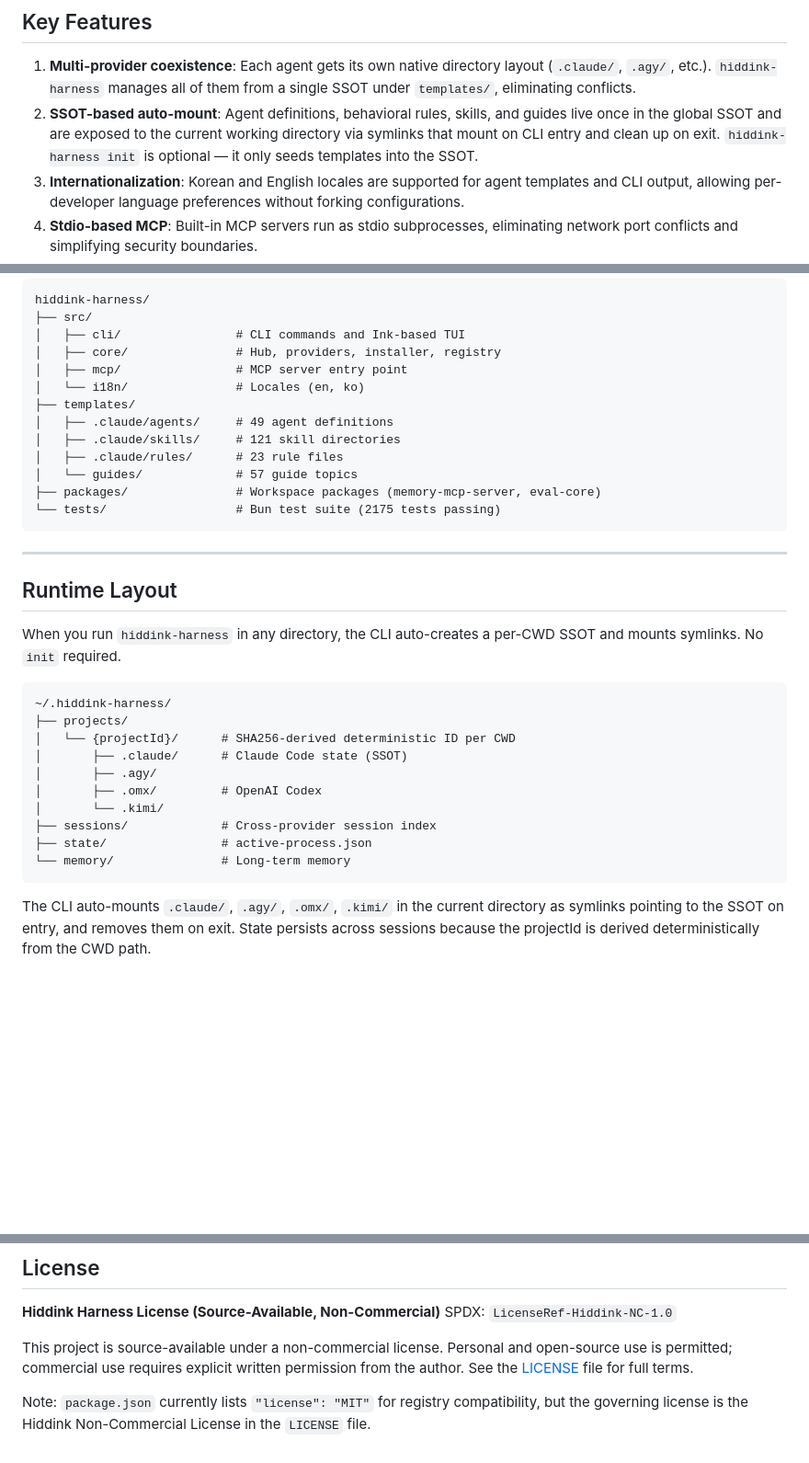
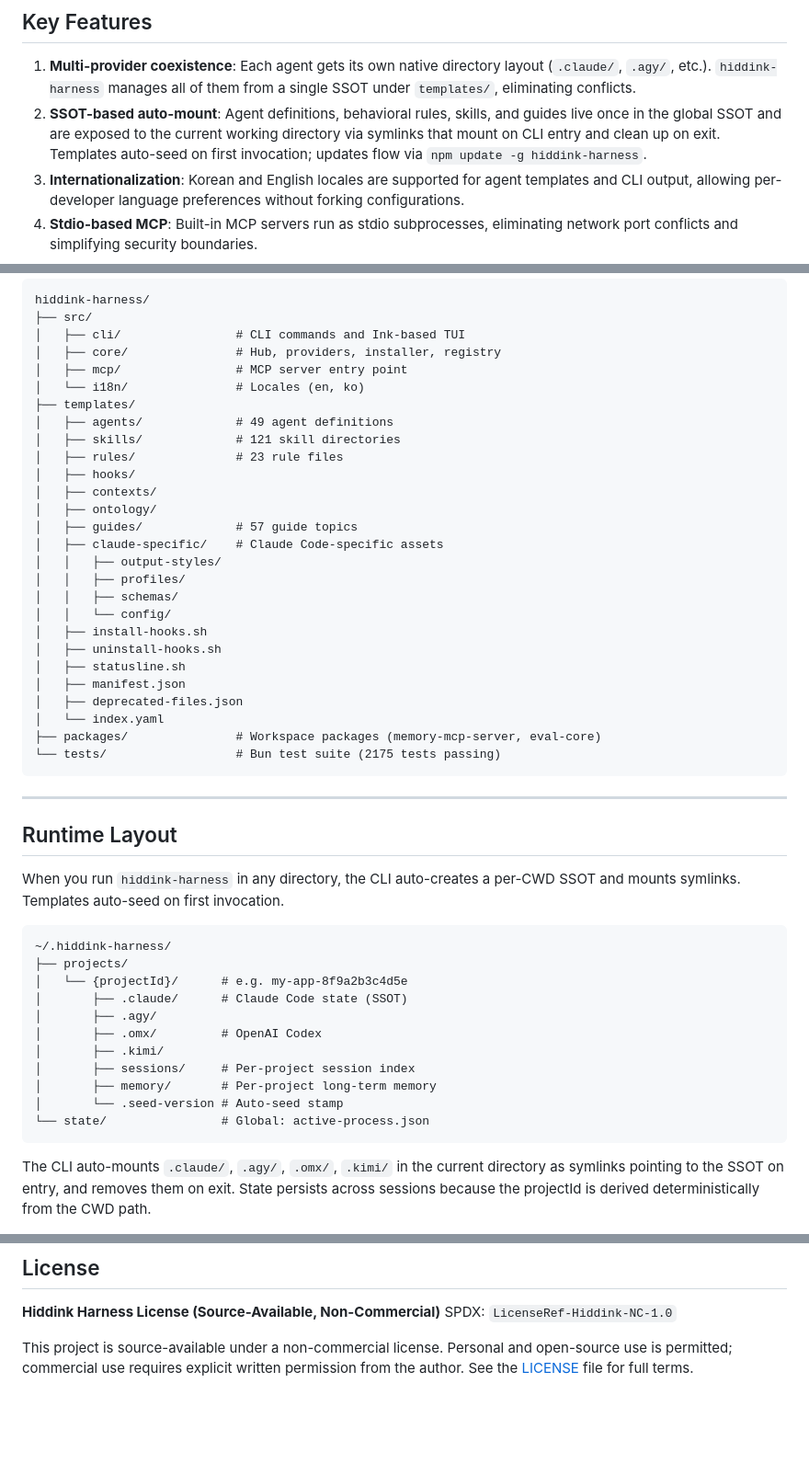
Before and after one commit to hiddink-ai/hiddink-harness, a Markdown page: README.md, 3 parts joined by grey strips. Shown at 92% size. GitHub-like rendering; blank space fills up the shorter version.

````diff
--- a/README.md
+++ b/README.md
@@ -13,7 +13,7 @@ Universal agent harness for Claude Code, agy, gpt-codex, and Kimi.
 ## Key Features
 
 1. **Multi-provider coexistence**: Each agent gets its own native directory layout (`.claude/`, `.agy/`, etc.). `hiddink-harness` manages all of them from a single SSOT under `templates/`, eliminating conflicts.
-2. **SSOT-based auto-mount**: Agent definitions, behavioral rules, skills, and guides live once in the global SSOT and are exposed to the current working directory via symlinks that mount on CLI entry and clean up on exit. `hiddink-harness init` is optional — it only seeds templates into the SSOT.
+2. **SSOT-based auto-mount**: Agent definitions, behavioral rules, skills, and guides live once in the global SSOT and are exposed to the current working directory via symlinks that mount on CLI entry and clean up on exit. Templates auto-seed on first invocation; updates flow via `npm update -g hiddink-harness`.
 3. **Internationalization**: Korean and English locales are supported for agent templates and CLI output, allowing per-developer language preferences without forking configurations.
 4. **Stdio-based MCP**: Built-in MCP servers run as stdio subprocesses, eliminating network port conflicts and simplifying security boundaries.
 5. **Hub architecture**: `ConversationHub` with a `ProviderAdapter` pattern handles three lifecycle patterns — persistent-bidirectional (Claude/Kimi), per-turn-resume (Codex), and PTY-wrap (agy, Phase 2).
@@ -122,10 +118,24 @@ hiddink-harness/
 │   ├── mcp/                # MCP server entry point
 │   └── i18n/               # Locales (en, ko)
 ├── templates/
-│   ├── .claude/agents/     # 49 agent definitions
-│   ├── .claude/skills/     # 121 skill directories
-│   ├── .claude/rules/      # 23 rule files
-│   └── guides/             # 57 guide topics
+│   ├── agents/             # 49 agent definitions
+│   ├── skills/             # 121 skill directories
+│   ├── rules/              # 23 rule files
+│   ├── hooks/
+│   ├── contexts/
+│   ├── ontology/
+│   ├── guides/             # 57 guide topics
+│   ├── claude-specific/    # Claude Code-specific assets
+│   │   ├── output-styles/
+│   │   ├── profiles/
+│   │   ├── schemas/
+│   │   └── config/
+│   ├── install-hooks.sh
+│   ├── uninstall-hooks.sh
+│   ├── statusline.sh
+│   ├── manifest.json
+│   ├── deprecated-files.json
+│   └── index.yaml
 ├── packages/               # Workspace packages (memory-mcp-server, eval-core)
 └── tests/                  # Bun test suite (2175 tests passing)
 ```
@@ -134,19 +144,20 @@ hiddink-harness/
 
 ## Runtime Layout
 
-When you run `hiddink-harness` in any directory, the CLI auto-creates a per-CWD SSOT and mounts symlinks. No `init` required.
+When you run `hiddink-harness` in any directory, the CLI auto-creates a per-CWD SSOT and mounts symlinks. Templates auto-seed on first invocation.
 
 ```
 ~/.hiddink-harness/
 ├── projects/
-│   └── {projectId}/      # SHA256-derived deterministic ID per CWD
+│   └── {projectId}/      # e.g. my-app-8f9a2b3c4d5e
 │       ├── .claude/      # Claude Code state (SSOT)
 │       ├── .agy/
 │       ├── .omx/         # OpenAI Codex
-│       └── .kimi/
-├── sessions/             # Cross-provider session index
-├── state/                # active-process.json
-└── memory/               # Long-term memory
+│       ├── .kimi/
+│       ├── sessions/     # Per-project session index
+│       ├── memory/       # Per-project long-term memory
+│       └── .seed-version # Auto-seed stamp
+└── state/                # Global: active-process.json
 ```
 
 The CLI auto-mounts `.claude/`, `.agy/`, `.omx/`, `.kimi/` in the current directory as symlinks pointing to the SSOT on entry, and removes them on exit. State persists across sessions because the projectId is derived deterministically from the CWD path.
@@ -165,5 +176,3 @@ See [CONTRIBUTING.md](CONTRIBUTING.md) for development setup, coding conventions
 SPDX: `LicenseRef-Hiddink-NC-1.0`
 
 This project is source-available under a non-commercial license. Personal and open-source use is permitted; commercial use requires explicit written permission from the author. See the [LICENSE](LICENSE) file for full terms.
-
-Note: `package.json` currently lists `"license": "MIT"` for registry compatibility, but the governing license is the Hiddink Non-Commercial License in the `LICENSE` file.
````
Also changed, not shown: other parts of README.md (+14 -18 lines), DEVELOPER_GUIDE.md (+3 -3 lines), README.ko.md (+41 -32 lines).
